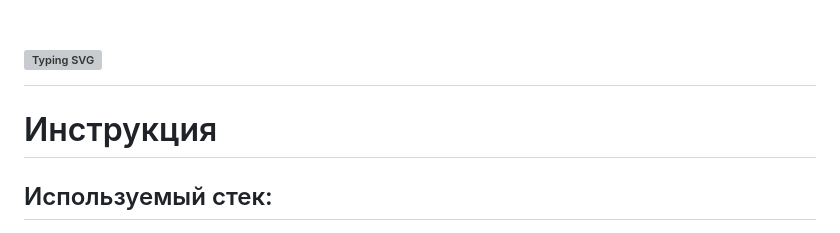
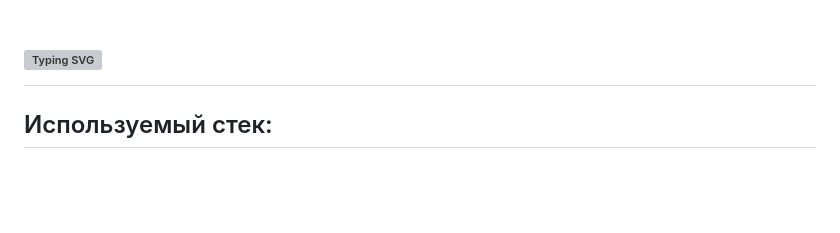
Before and after one commit to piplofen/web_developer, a Markdown page: README.md, the part around the change. Rendered like a GitHub page; blank space fills up the shorter version; grey boxes are pictures that could not be loaded.

Commit message:
piplofen

```diff
--- a/README.md
+++ b/README.md
@@ -1,6 +1,5 @@
 # [![Typing SVG](https://readme-typing-svg.herokuapp.com?color=%2336BCF7&lines=Python+web+developer+test)](https://git.io/typing-svg)
 
-# Инструкция
 ## Используемый стек:
 - `python 3.11`
 - `django 4.2`
```
